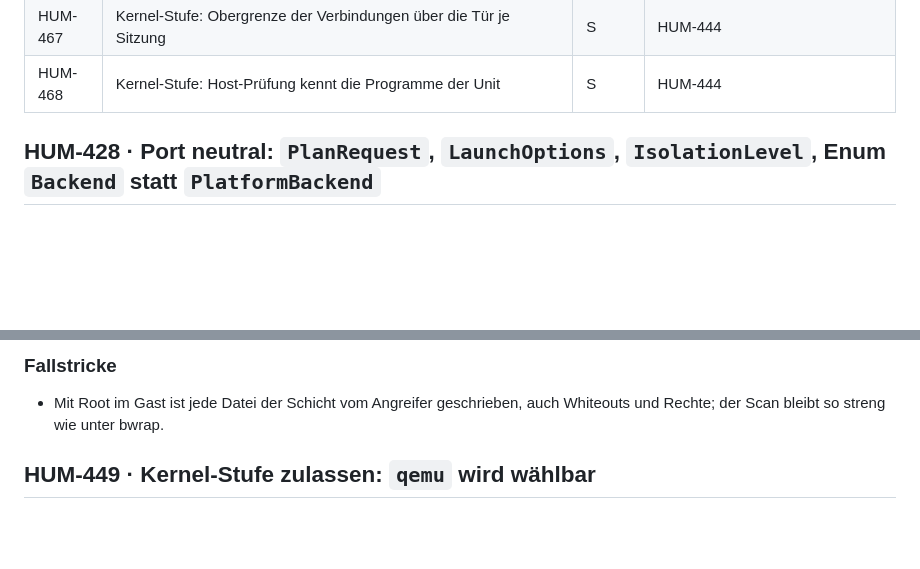
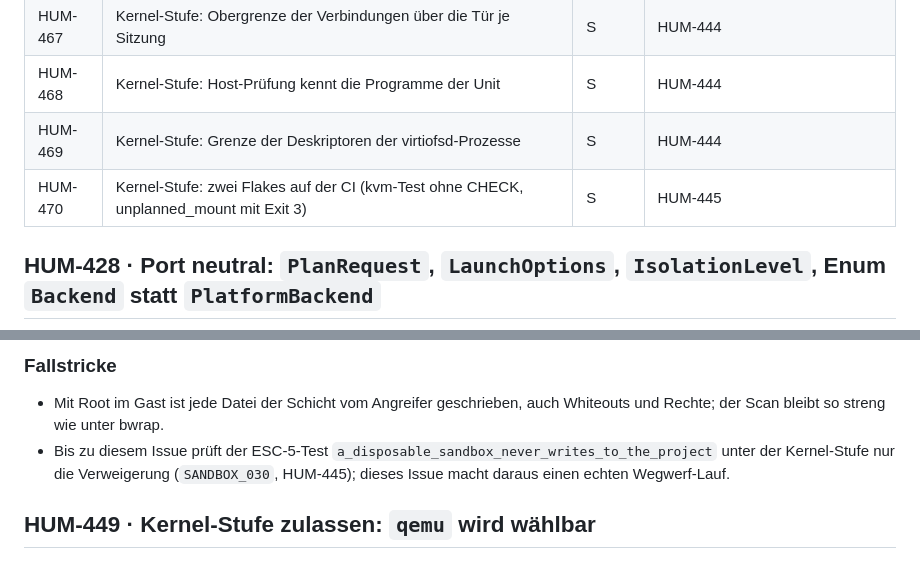
Before and after one commit to nurkert/Humanitl, a Markdown page: backlog/sprint-7.md, 2 parts joined by grey strips. Drawn GitHub-style; blank space fills up the shorter version.

```diff
--- a/backlog/sprint-7.md
+++ b/backlog/sprint-7.md
@@ -75,6 +75,8 @@ Diagnose-Codes, hier nur geplant (registriert vom genannten Issue in `codes.rs`
 | HUM-466 | Kernel-Stufe: beschreibbares `/tmp`, `$HOME` und `/run` im Gast | S | HUM-444 |
 | HUM-467 | Kernel-Stufe: Obergrenze der Verbindungen über die Tür je Sitzung | S | HUM-444 |
 | HUM-468 | Kernel-Stufe: Host-Prüfung kennt die Programme der Unit | S | HUM-444 |
+| HUM-469 | Kernel-Stufe: Grenze der Deskriptoren der virtiofsd-Prozesse | S | HUM-444 |
+| HUM-470 | Kernel-Stufe: zwei Flakes auf der CI (kvm-Test ohne CHECK, unplanned_mount mit Exit 3) | S | HUM-445 |
 
 ## HUM-428 · Port neutral: `PlanRequest`, `LaunchOptions`, `IsolationLevel`, Enum `Backend` statt `PlatformBackend`
 
@@ -736,6 +738,7 @@ Die Kernel-Stufe ist erst zulässig, wenn die ganze Suite gegen sie grün ist un
 
 ### Fallstricke
 - Mit Root im Gast ist jede Datei der Schicht vom Angreifer geschrieben, auch Whiteouts und Rechte; der Scan bleibt so streng wie unter bwrap.
+- Bis zu diesem Issue prüft der ESC-5-Test `a_disposable_sandbox_never_writes_to_the_project` unter der Kernel-Stufe nur die Verweigerung (`SANDBOX_030`, HUM-445); dieses Issue macht daraus einen echten Wegwerf-Lauf.
 
 ## HUM-449 · Kernel-Stufe zulassen: `qemu` wird wählbar
 
```
Also changed, not shown: other parts of backlog/sprint-7.md (+57 -1 lines).
